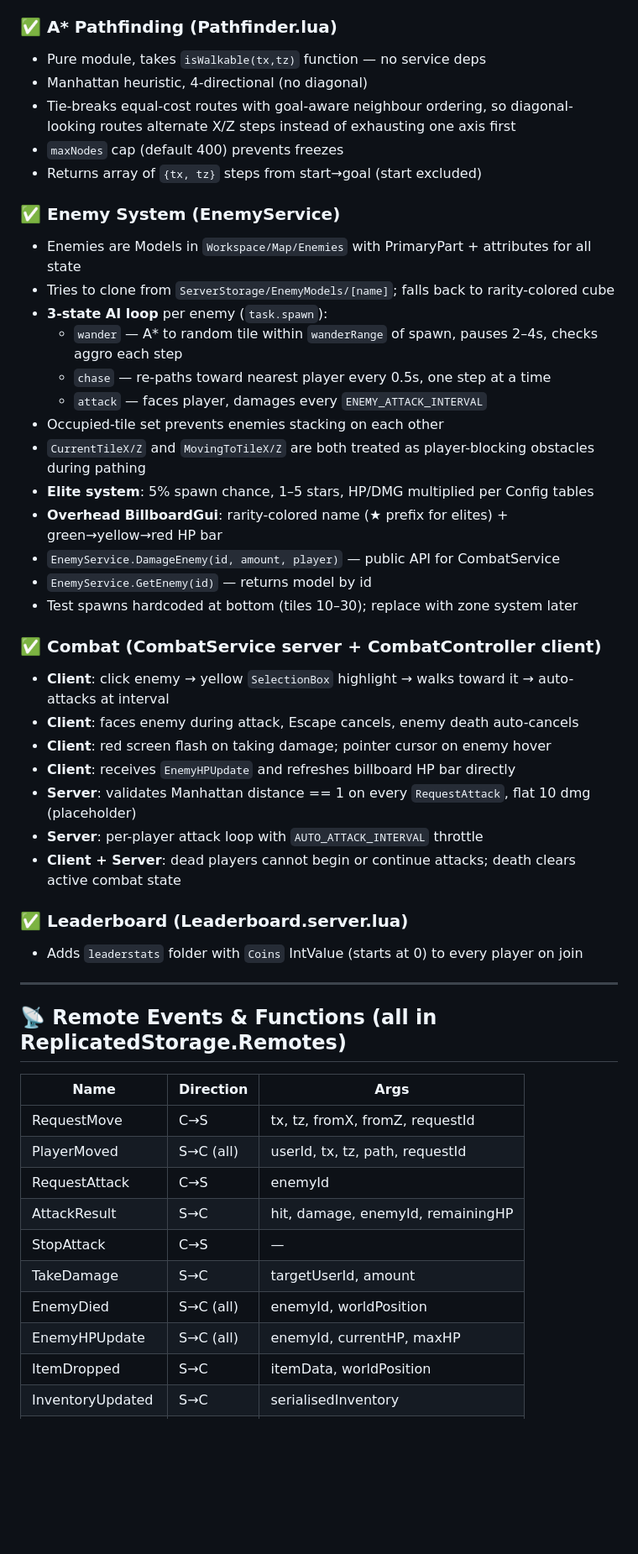
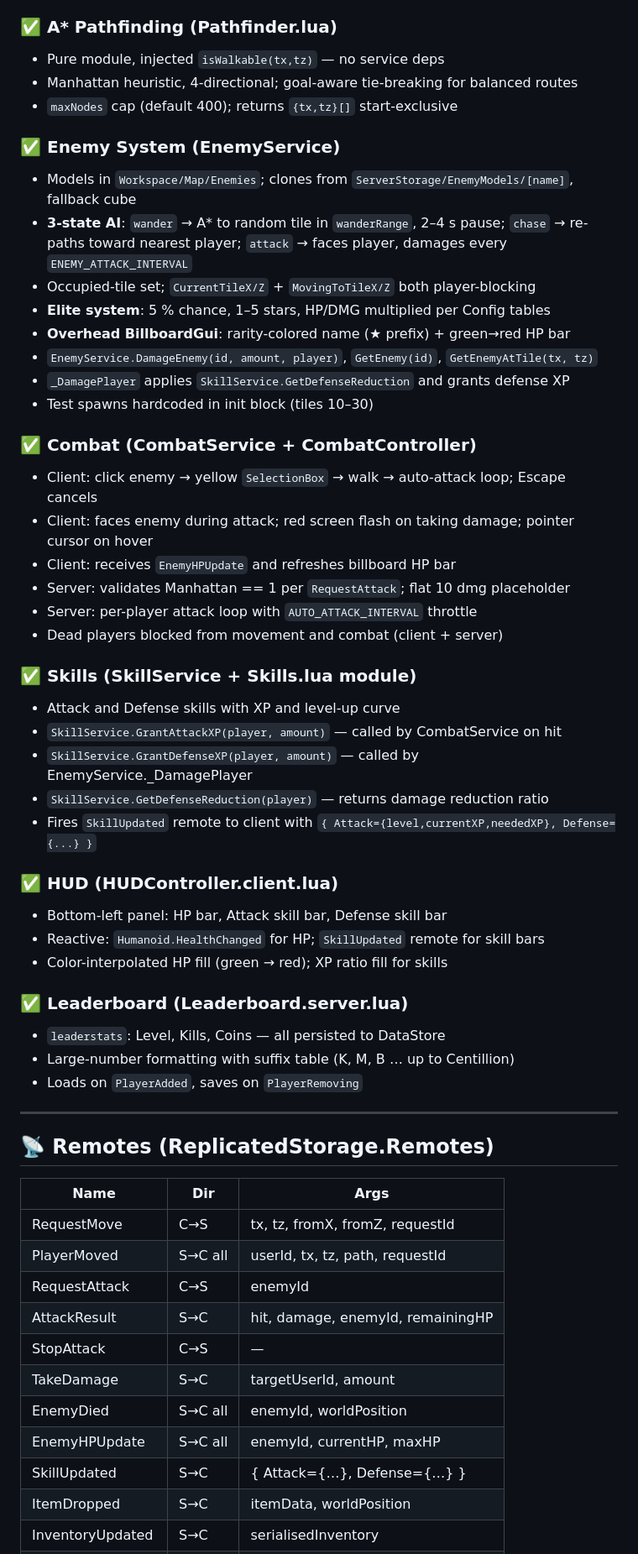
Before and after one commit to Nanaryu/RobloxBrainrot, a Markdown page: CLAUDE.md, the part around one of its changes. Shown at 84% size. Drawn GitHub-style; blank space fills up the shorter version.

```diff
--- a/CLAUDE.md
+++ b/CLAUDE.md
@@ -136,50 +124,57 @@ StarterGui/
 
 ### ✅ A* Pathfinding (Pathfinder.lua)
-- Pure module, takes `isWalkable(tx,tz)` function — no service deps
-- Manhattan heuristic, 4-directional (no diagonal)
-- Tie-breaks equal-cost routes with goal-aware neighbour ordering, so diagonal-looking routes alternate X/Z steps instead of exhausting one axis first
-- `maxNodes` cap (default 400) prevents freezes
-- Returns array of `{tx, tz}` steps from start→goal (start excluded)
+- Pure module, injected `isWalkable(tx,tz)` — no service deps
+- Manhattan heuristic, 4-directional; goal-aware tie-breaking for balanced routes
+- `maxNodes` cap (default 400); returns `{tx,tz}[]` start-exclusive
 
 ### ✅ Enemy System (EnemyService)
-- Enemies are Models in `Workspace/Map/Enemies` with PrimaryPart + attributes for all state
-- Tries to clone from `ServerStorage/EnemyModels/[name]`; falls back to rarity-colored cube
-- **3-state AI loop** per enemy (`task.spawn`):
-  - `wander` — A* to random tile within `wanderRange` of spawn, pauses 2–4s, checks aggro each step
-  - `chase` — re-paths toward nearest player every 0.5s, one step at a time
-  - `attack` — faces player, damages every `ENEMY_ATTACK_INTERVAL`
-- Occupied-tile set prevents enemies stacking on each other
-- `CurrentTileX/Z` and `MovingToTileX/Z` are both treated as player-blocking obstacles during pathing
-- **Elite system**: 5% spawn chance, 1–5 stars, HP/DMG multiplied per Config tables
-- **Overhead BillboardGui**: rarity-colored name (★ prefix for elites) + green→yellow→red HP bar
-- `EnemyService.DamageEnemy(id, amount, player)` — public API for CombatService
-- `EnemyService.GetEnemy(id)` — returns model by id
-- Test spawns hardcoded at bottom (tiles 10–30); replace with zone system later
+- Models in `Workspace/Map/Enemies`; clones from `ServerStorage/EnemyModels/[name]`, fallback cube
+- **3-state AI**: `wander` → A* to random tile in `wanderRange`, 2–4 s pause; `chase` → re-paths toward nearest player; `attack` → faces player, damages every `ENEMY_ATTACK_INTERVAL`
+- Occupied-tile set; `CurrentTileX/Z` + `MovingToTileX/Z` both player-blocking
+- **Elite system**: 5 % chance, 1–5 stars, HP/DMG multiplied per Config tables
+- **Overhead BillboardGui**: rarity-colored name (★ prefix) + green→red HP bar
+- `EnemyService.DamageEnemy(id, amount, player)`, `GetEnemy(id)`, `GetEnemyAtTile(tx, tz)`
+- `_DamagePlayer` applies `SkillService.GetDefenseReduction` and grants defense XP
+- Test spawns hardcoded in init block (tiles 10–30)
 
-### ✅ Combat (CombatService server + CombatController client)
-- **Client**: click enemy → yellow `SelectionBox` highlight → walks toward it → auto-attacks at interval
-- **Client**: faces enemy during attack, Escape cancels, enemy death auto-cancels
-- **Client**: red screen flash on taking damage; pointer cursor on enemy hover
-- **Client**: receives `EnemyHPUpdate` and refreshes billboard HP bar directly
-- **Server**: validates Manhattan distance == 1 on every `RequestAttack`, flat 10 dmg (placeholder)
-- **Server**: per-player attack loop with `AUTO_ATTACK_INTERVAL` throttle
-- **Client + Server**: dead players cannot begin or continue attacks; death clears active combat state
+### ✅ Combat (CombatService + CombatController)
+- Client: click enemy → yellow `SelectionBox` → walk → auto-attack loop; Escape cancels
+- Client: faces enemy during attack; red screen flash on taking damage; pointer cursor on hover
+- Client: receives `EnemyHPUpdate` and refreshes billboard HP bar
+- Server: validates Manhattan == 1 per `RequestAttack`; flat 10 dmg placeholder
+- Server: per-player attack loop with `AUTO_ATTACK_INTERVAL` throttle
+- Dead players blocked from movement and combat (client + server)
+
+### ✅ Skills (SkillService + Skills.lua module)
+- Attack and Defense skills with XP and level-up curve
+- `SkillService.GrantAttackXP(player, amount)` — called by CombatService on hit
+- `SkillService.GrantDefenseXP(player, amount)` — called by EnemyService._DamagePlayer
+- `SkillService.GetDefenseReduction(player)` — returns damage reduction ratio
+- Fires `SkillUpdated` remote to client with `{ Attack={level,currentXP,neededXP}, Defense={...} }`
+
+### ✅ HUD (HUDController.client.lua)
+- Bottom-left panel: HP bar, Attack skill bar, Defense skill bar
+- Reactive: `Humanoid.HealthChanged` for HP; `SkillUpdated` remote for skill bars
+- Color-interpolated HP fill (green → red); XP ratio fill for skills
 
 ### ✅ Leaderboard (Leaderboard.server.lua)
-- Adds `leaderstats` folder with `Coins` IntValue (starts at 0) to every player on join
+- `leaderstats`: Level, Kills, Coins — all persisted to DataStore
+- Large-number formatting with suffix table (K, M, B … up to Centillion)
+- Loads on `PlayerAdded`, saves on `PlayerRemoving`
 
 ---
 
-## 📡 Remote Events & Functions (all in ReplicatedStorage.Remotes)
-| Name | Direction | Args |
-|------|-----------|------|
+## 📡 Remotes (ReplicatedStorage.Remotes)
+| Name | Dir | Args |
+|------|-----|------|
 | RequestMove | C→S | tx, tz, fromX, fromZ, requestId |
-| PlayerMoved | S→C (all) | userId, tx, tz, path, requestId |
+| PlayerMoved | S→C all | userId, tx, tz, path, requestId |
 | RequestAttack | C→S | enemyId |
 | AttackResult | S→C | hit, damage, enemyId, remainingHP |
 | StopAttack | C→S | — |
 | TakeDamage | S→C | targetUserId, amount |
-| EnemyDied | S→C (all) | enemyId, worldPosition |
-| EnemyHPUpdate | S→C (all) | enemyId, currentHP, maxHP |
+| EnemyDied | S→C all | enemyId, worldPosition |
+| EnemyHPUpdate | S→C all | enemyId, currentHP, maxHP |
+| SkillUpdated | S→C | { Attack={…}, Defense={…} } |
 | ItemDropped | S→C | itemData, worldPosition |
 | InventoryUpdated | S→C | serialisedInventory |
```
Also changed, not shown: other parts of CLAUDE.md (+94 -113 lines).
